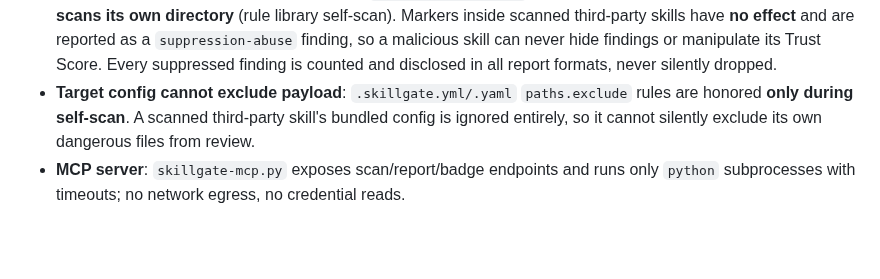
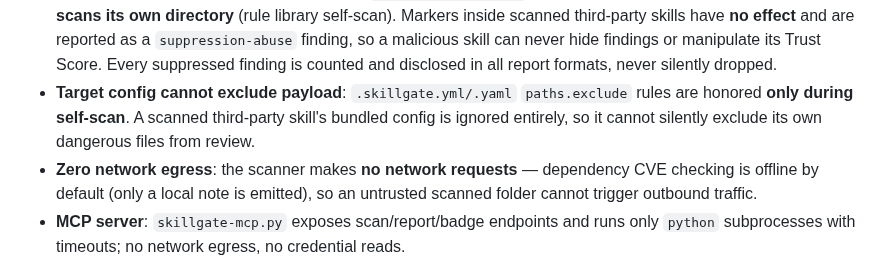
Before and after one commit to zhaoxinghua09-cell/skillgate, a Markdown page: SKILL.md, the part around the change. GitHub-like rendering; blank space fills up the shorter version.

Commit message:
v1.0.9: zero network egress (offline dependency check, remove urllib); scanner never makes outbound requests

```diff
--- a/SKILL.md
+++ b/SKILL.md
@@ -31,6 +31,7 @@ tags:
 - **Detection rule library contains dangerous-pattern strings by design**: SkillGate must recognize threat patterns (dynamic code execution, credential access, prompt injection, privilege escalation) to flag them. Those strings live in the rule library and are *patterns to detect*, not code SkillGate executes. Findings tagged from the rule library are annotated accordingly.
 - **Suppression markers cannot be abused**: `# skillgate: ignore` markers are honored **only when SkillGate scans its own directory** (rule library self-scan). Markers inside scanned third-party skills have **no effect** and are reported as a `suppression-abuse` finding, so a malicious skill can never hide findings or manipulate its Trust Score. Every suppressed finding is counted and disclosed in all report formats, never silently dropped.
 - **Target config cannot exclude payload**: `.skillgate.yml/.yaml` `paths.exclude` rules are honored **only during self-scan**. A scanned third-party skill's bundled config is ignored entirely, so it cannot silently exclude its own dangerous files from review.
+- **Zero network egress**: the scanner makes **no network requests** — dependency CVE checking is offline by default (only a local note is emitted), so an untrusted scanned folder cannot trigger outbound traffic.
 - **MCP server**: `skillgate-mcp.py` exposes scan/report/badge endpoints and runs only `python` subprocesses with timeouts; no network egress, no credential reads.
 
 ## Usage
```
